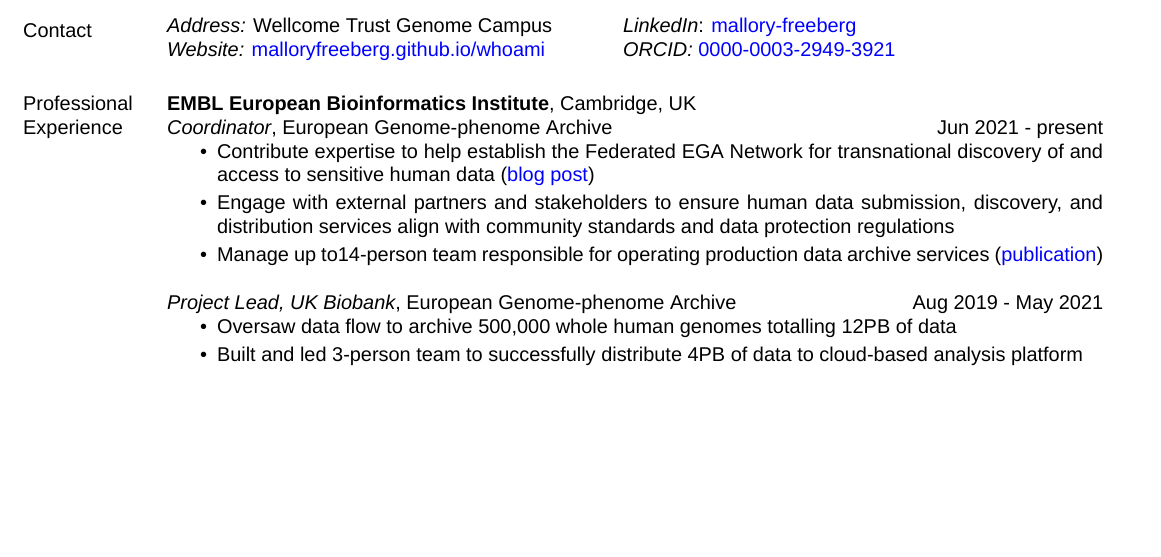
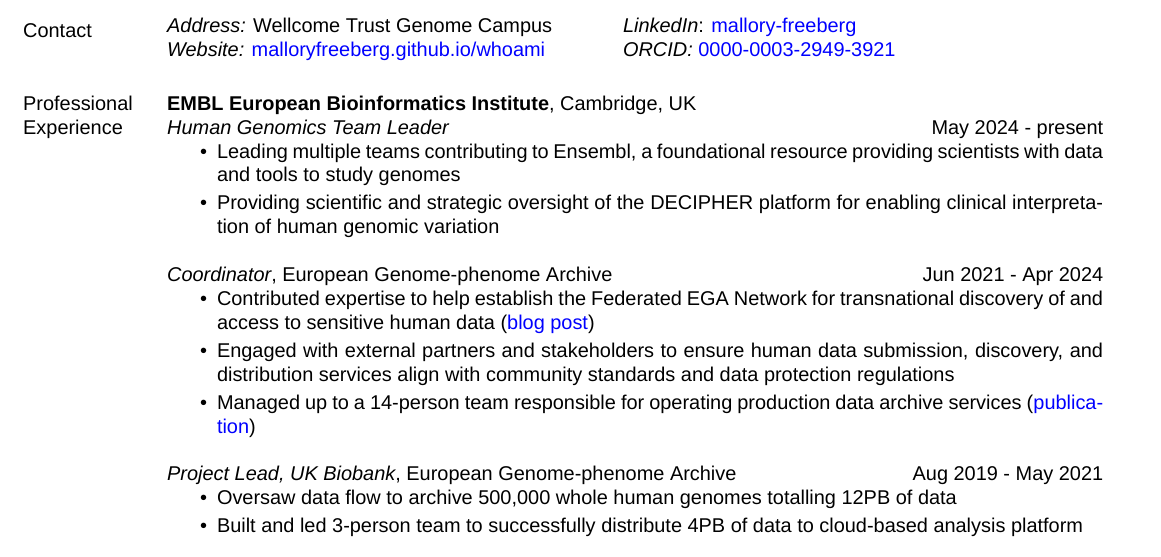
Before and after one commit to malloryfreeberg/whoami, a LaTeX CV (cv/MFreeberg_CV.tex): part of page 1 of 2 before the commit and part of page 1 of 3 after it, cut so that both start at the same text, the shorter picture padded with empty space. Compiled offline with XeLaTeX; a missing font is replaced by an installed copy or a similar font.

Commit message:
Updated role in CV

```diff
--- a/cv/MFreeberg_CV.tex
+++ b/cv/MFreeberg_CV.tex
@@ -69,16 +69,23 @@
 %Hinxton, Cambridgeshire, CB10 1SD, UK
 
 %\section{\sc Research Interests}
-%Genomics/genetics; post-transcriptional gene regulation; high-throughput technologies; second- and third-generation sequencing; data sharing and reuse; open-source tools and platforms enabling life sciences research
+%Genomics/genetics; post-transcriptional gene regulation; high-throughput sequencing technologies; data sharing and reuse; open-source tools and platforms enabling life sciences research
 
 \section{\sc Professional Experience}
 {\bf EMBL European Bioinformatics Institute}, Cambridge, UK\\
-{\em Coordinator}, European Genome-phenome Archive \hfill {Jun 2021 - present}
+{\em Human Genomics Team Leader} \hfill {May 2024 - present}
 \begin{itemize}
 \itemsep0em
-	\item Contribute expertise to help establish the Federated EGA Network for transnational discovery of and access to sensitive human data (\href{https://ega-archive.org/blog/safe-access-to-sensitive-human-data-across-borders-federated-ega/}{\textcolor{blue}{blog post}})
-	\item Engage with external partners and stakeholders to ensure human data submission, discovery, and distribution services align with community standards and data protection regulations
-	\item Manage up to14-person team responsible for operating production data archive services (\href{https://doi.org/10.1093/nar/gkab1059}{\textcolor{blue}{publication}})
+	\item Leading multiple teams contributing to Ensembl, a foundational resource providing scientists with data and tools to study genomes
+	\item Providing scientific and strategic oversight of the DECIPHER platform for enabling clinical interpretation of human genomic variation
+\end{itemize}
+
+{\em Coordinator}, European Genome-phenome Archive \hfill {Jun 2021 - Apr 2024}
+\begin{itemize}
+\itemsep0em
+	\item Contributed expertise to help establish the Federated EGA Network for transnational discovery of and access to sensitive human data (\href{https://ega-archive.org/blog/safe-access-to-sensitive-human-data-across-borders-federated-ega/}{\textcolor{blue}{blog post}})
+	\item Engaged with external partners and stakeholders to ensure human data submission, discovery, and distribution services align with community standards and data protection regulations
+	\item Managed up to a 14-person team responsible for operating production data archive services (\href{https://doi.org/10.1093/nar/gkab1059}{\textcolor{blue}{publication}})
 \end{itemize}
 
 {\em Project Lead, UK Biobank}, European Genome-phenome Archive \hfill {Aug 2019 - May 2021}
```
